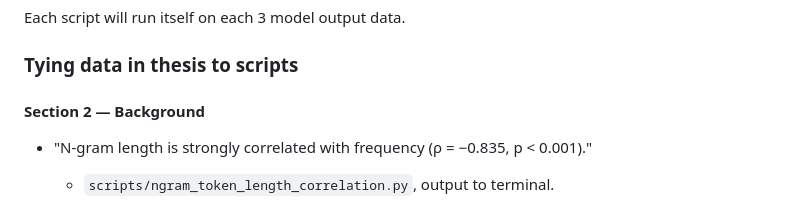
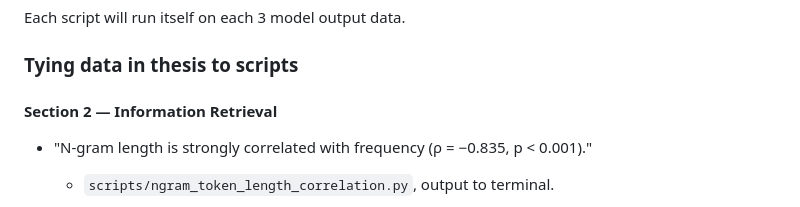
Before and after one commit to richietk/thesis, a Markdown page: README.md, the part around one of its changes. Drawn GitHub-style.

```diff
--- a/README.md
+++ b/README.md
@@ -18,7 +18,7 @@ Each script will run itself on each 3 model output data.
 
 ### Tying data in thesis to scripts
 
-#### Section 2 — Background
+#### Section 2 — Information Retrieval
 
 - "N-gram length is strongly correlated with frequency (ρ = −0.835, p < 0.001)."
   - `scripts/ngram_token_length_correlation.py`, output to terminal.
```
Also changed, not shown: other parts of README.md (+2 -2 lines).
